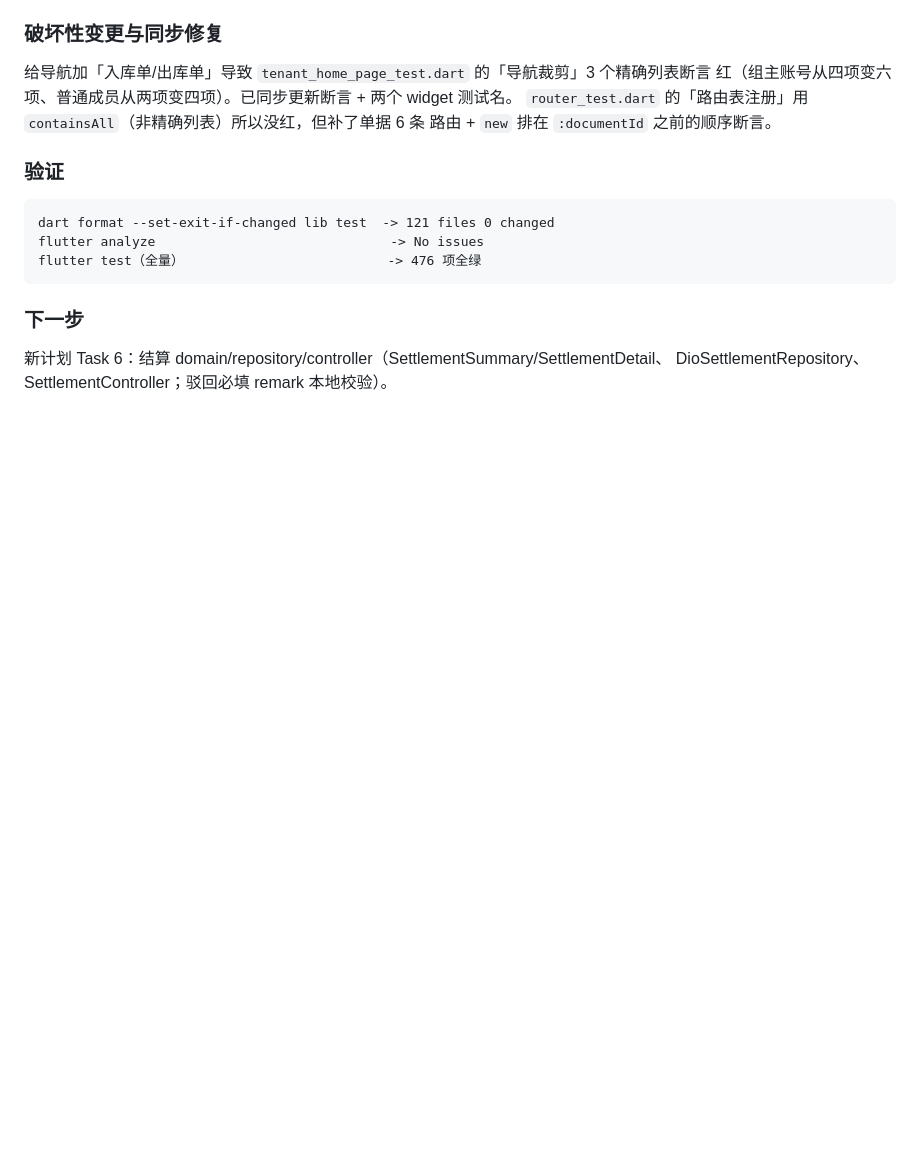
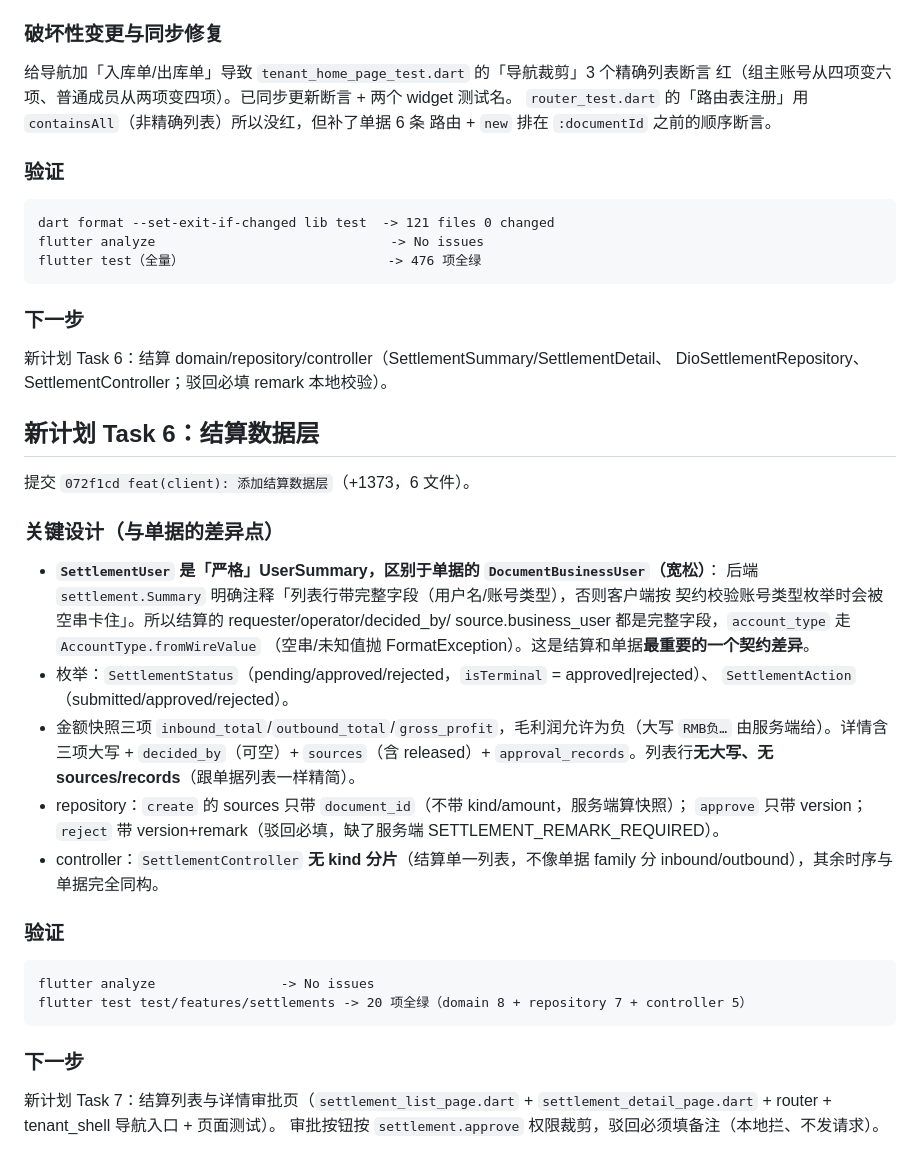
Before and after one commit to Claran309/CBizManager, a Markdown page: .workbuddy/memory/2026-09-24.md, the part around the change. GitHub-like rendering; blank space fills up the shorter version.

Commit message:
docs(memory): 记录 Task 6 结算数据层与严格/宽松 UserSummary 差异
今日日志补 Task 6 全段，长期笔记更新「客户端单据/结算/报表」条目：
结算的 requester/operator/decided_by/business_user 是完整 UserSummary（严格解析，
SettlementUser），与单据列表行 business_user（宽松，DocumentBusinessUser）是两个不同
类型，别混用。

````diff
--- a/.workbuddy/memory/2026-09-24.md
+++ b/.workbuddy/memory/2026-09-24.md
@@ -1710,3 +1710,38 @@ flutter test（全量）                          -> 476 项全绿
 
 新计划 Task 6：结算 domain/repository/controller（SettlementSummary/SettlementDetail、
 DioSettlementRepository、SettlementController；驳回必填 remark 本地校验）。
+
+## 新计划 Task 6：结算数据层
+
+提交 `072f1cd feat(client): 添加结算数据层`（+1373，6 文件）。
+
+### 关键设计（与单据的差异点）
+
+- **`SettlementUser` 是「严格」UserSummary，区别于单据的 `DocumentBusinessUser`（宽松）**：
+  后端 `settlement.Summary` 明确注释「列表行带完整字段（用户名/账号类型），否则客户端按
+  契约校验账号类型枚举时会被空串卡住」。所以结算的 requester/operator/decided_by/
+  source.business_user 都是完整字段，`account_type` 走 `AccountType.fromWireValue`
+  （空串/未知值抛 FormatException）。这是结算和单据**最重要的一个契约差异**。
+- 枚举：`SettlementStatus`（pending/approved/rejected，`isTerminal` = approved|rejected）、
+  `SettlementAction`（submitted/approved/rejected）。
+- 金额快照三项 `inbound_total`/`outbound_total`/`gross_profit`，毛利润允许为负（大写
+  `RMB负…` 由服务端给）。详情含三项大写 + `decided_by`（可空）+ `sources`（含 released）+
+  `approval_records`。列表行**无大写、无 sources/records**（跟单据列表一样精简）。
+- repository：`create` 的 sources 只带 `document_id`（不带 kind/amount，服务端算快照）；
+  `approve` 只带 version；`reject` 带 version+remark（驳回必填，缺了服务端
+  SETTLEMENT_REMARK_REQUIRED）。
+- controller：`SettlementController` **无 kind 分片**（结算单一列表，不像单据 family 分
+  inbound/outbound），其余时序与单据完全同构。
+
+### 验证
+
+```
+flutter analyze                -> No issues
+flutter test test/features/settlements -> 20 项全绿（domain 8 + repository 7 + controller 5）
+```
+
+### 下一步
+
+新计划 Task 7：结算列表与详情审批页（`settlement_list_page.dart` +
+`settlement_detail_page.dart` + router + tenant_shell 导航入口 + 页面测试）。
+审批按钮按 `settlement.approve` 权限裁剪，驳回必须填备注（本地拦、不发请求）。
````
Also changed, not shown: .workbuddy/memory/MEMORY.md (+5 -2 lines).
